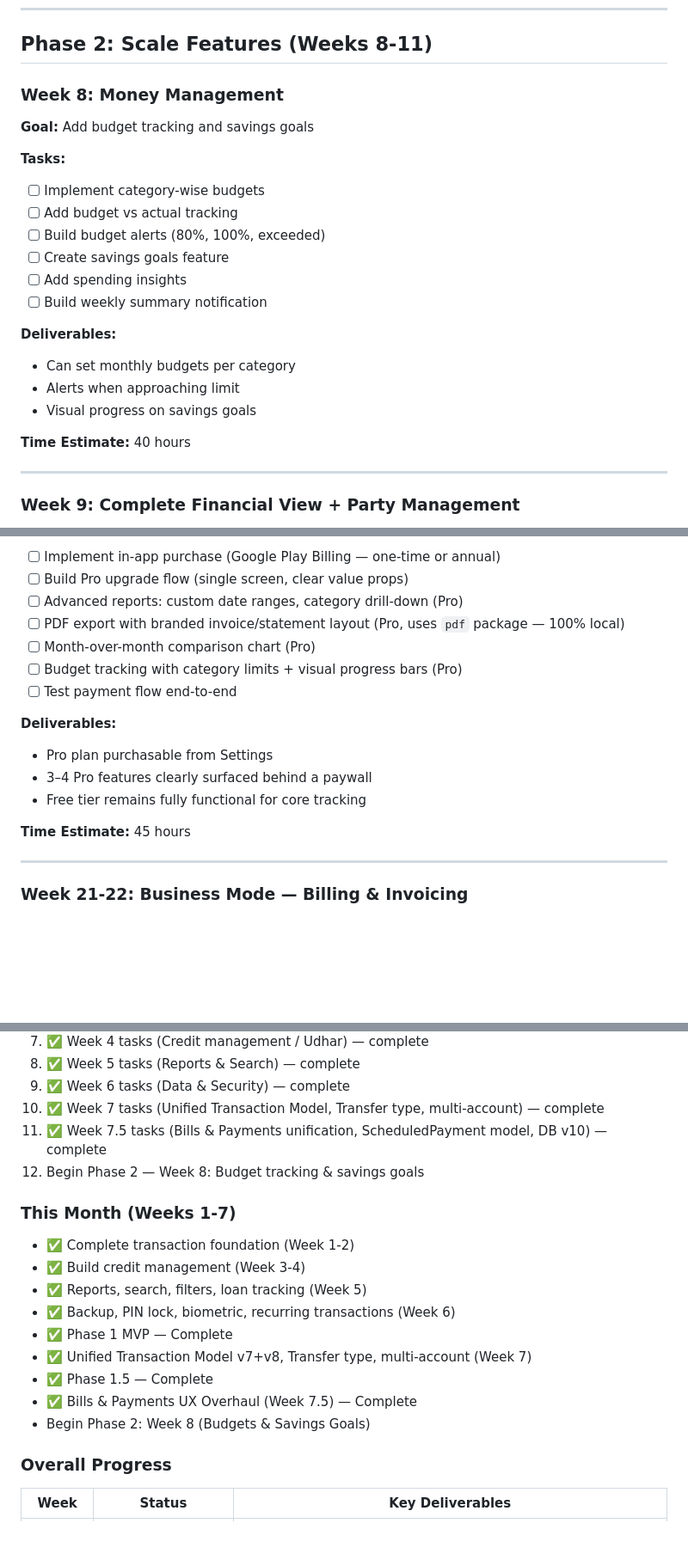
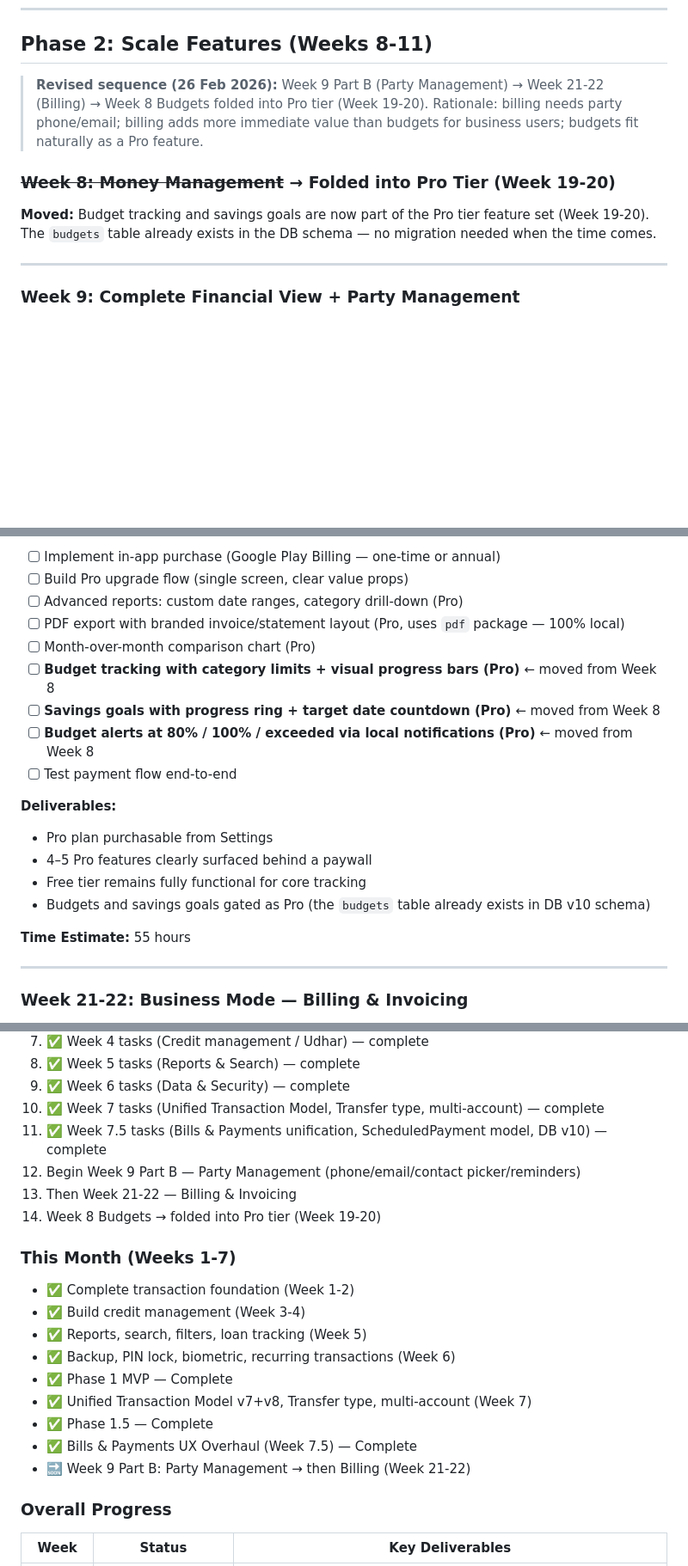
Before and after one commit to vloganathane/KashCube, a Markdown page: docs/IMPLEMENTATION_ROADMAP.md, 3 parts joined by grey strips. Shown at 86% size. Drawn GitHub-style; blank space fills up the shorter version.

Commit message:
docs: roadmap v2.9 - reorder: party mgmt -> billing -> budgets to Pro tier

```diff
--- a/docs/IMPLEMENTATION_ROADMAP.md
+++ b/docs/IMPLEMENTATION_ROADMAP.md
@@ -249,23 +249,10 @@ This roadmap follows a **core-first, iterative approach**:
 
 ## Phase 2: Scale Features (Weeks 8-11)
 
-### Week 8: Money Management
-**Goal:** Add budget tracking and savings goals
+> **Revised sequence (26 Feb 2026):** Week 9 Part B (Party Management) → Week 21-22 (Billing) → Week 8 Budgets folded into Pro tier (Week 19-20). Rationale: billing needs party phone/email; billing adds more immediate value than budgets for business users; budgets fit naturally as a Pro feature.
 
-**Tasks:**
-- [ ] Implement category-wise budgets
-- [ ] Add budget vs actual tracking
-- [ ] Build budget alerts (80%, 100%, exceeded)
-- [ ] Create savings goals feature
-- [ ] Add spending insights
-- [ ] Build weekly summary notification
-
-**Deliverables:**
-- Can set monthly budgets per category
-- Alerts when approaching limit
-- Visual progress on savings goals
-
-**Time Estimate:** 40 hours
+### ~~Week 8: Money Management~~ → Folded into Pro Tier (Week 19-20)
+**Moved:** Budget tracking and savings goals are now part of the Pro tier feature set (Week 19-20). The `budgets` table already exists in the DB schema — no migration needed when the time comes.
 
 ---
 
@@ -568,15 +555,18 @@ Screen 3 — How do you use money?
 - [ ] Advanced reports: custom date ranges, category drill-down (Pro)
 - [ ] PDF export with branded invoice/statement layout (Pro, uses `pdf` package — 100% local)
 - [ ] Month-over-month comparison chart (Pro)
-- [ ] Budget tracking with category limits + visual progress bars (Pro)
+- [ ] **Budget tracking with category limits + visual progress bars (Pro)** ← moved from Week 8
+- [ ] **Savings goals with progress ring + target date countdown (Pro)** ← moved from Week 8
+- [ ] **Budget alerts at 80% / 100% / exceeded via local notifications (Pro)** ← moved from Week 8
 - [ ] Test payment flow end-to-end
 
 **Deliverables:**
 - Pro plan purchasable from Settings
-- 3–4 Pro features clearly surfaced behind a paywall
+- 4–5 Pro features clearly surfaced behind a paywall
 - Free tier remains fully functional for core tracking
+- Budgets and savings goals gated as Pro (the `budgets` table already exists in DB v10 schema)
 
-**Time Estimate:** 45 hours
+**Time Estimate:** 55 hours
 
 ---
 
@@ -950,7 +940,9 @@ Device B: Import → decrypt with own key → merge event log
 9. ✅ Week 6 tasks (Data & Security) — complete
 10. ✅ Week 7 tasks (Unified Transaction Model, Transfer type, multi-account) — complete
 11. ✅ Week 7.5 tasks (Bills & Payments unification, ScheduledPayment model, DB v10) — complete
-12. Begin Phase 2 — Week 8: Budget tracking & savings goals
+12. Begin Week 9 Part B — Party Management (phone/email/contact picker/reminders)
+13. Then Week 21-22 — Billing & Invoicing
+14. Week 8 Budgets → folded into Pro tier (Week 19-20)
 
 ### This Month (Weeks 1-7)
 - ✅ Complete transaction foundation (Week 1-2)
@@ -961,7 +953,7 @@ Device B: Import → decrypt with own key → merge event log
 - ✅ Unified Transaction Model v7+v8, Transfer type, multi-account (Week 7)
 - ✅ Phase 1.5 — Complete
 - ✅ Bills & Payments UX Overhaul (Week 7.5) — Complete
-- Begin Phase 2: Week 8 (Budgets & Savings Goals)
+- 🔜 Week 9 Part B: Party Management → then Billing (Week 21-22)
 
 ### Overall Progress
 | Week | Status | Key Deliverables |
```
Also changed, not shown: other parts of docs/IMPLEMENTATION_ROADMAP.md (+1 -1 lines).
